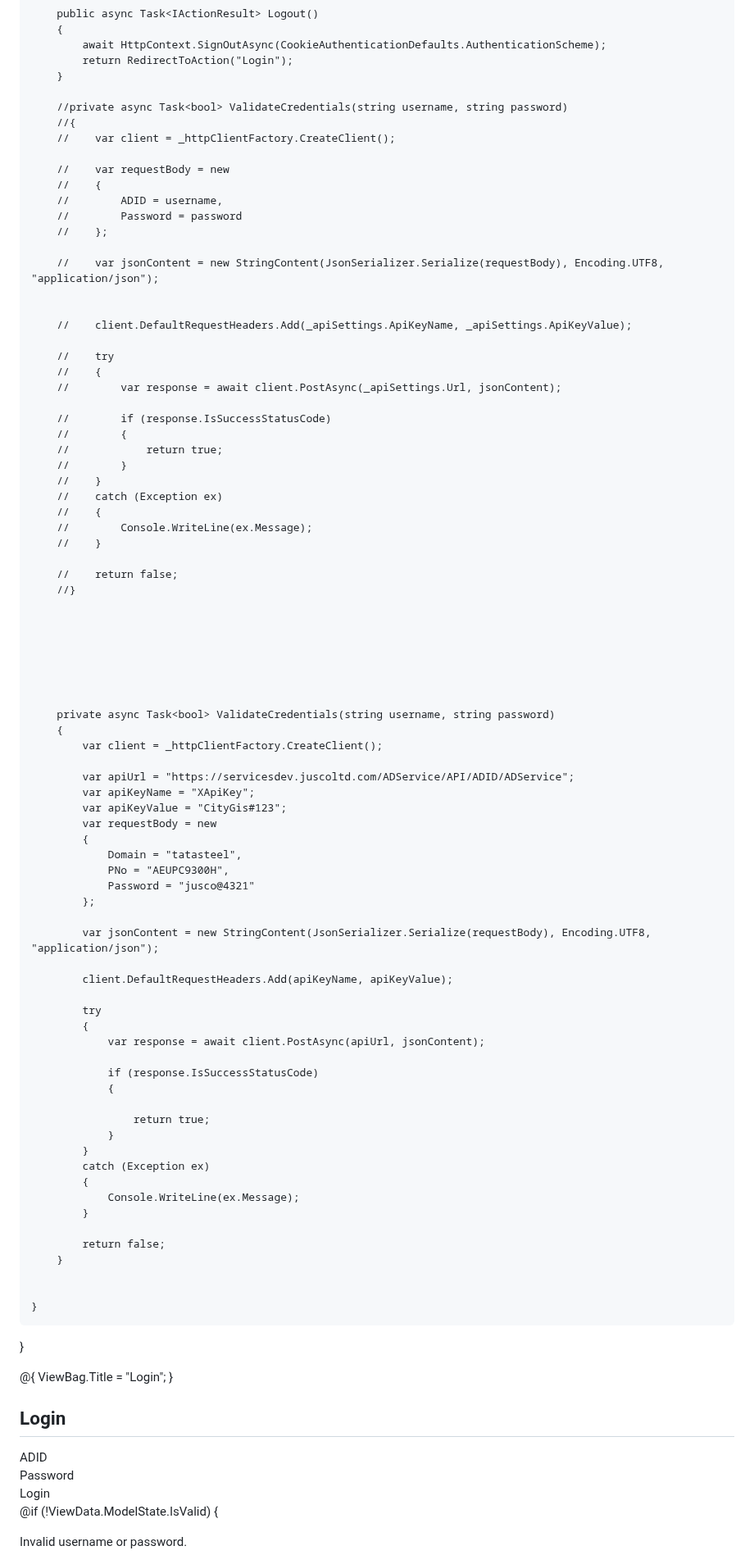
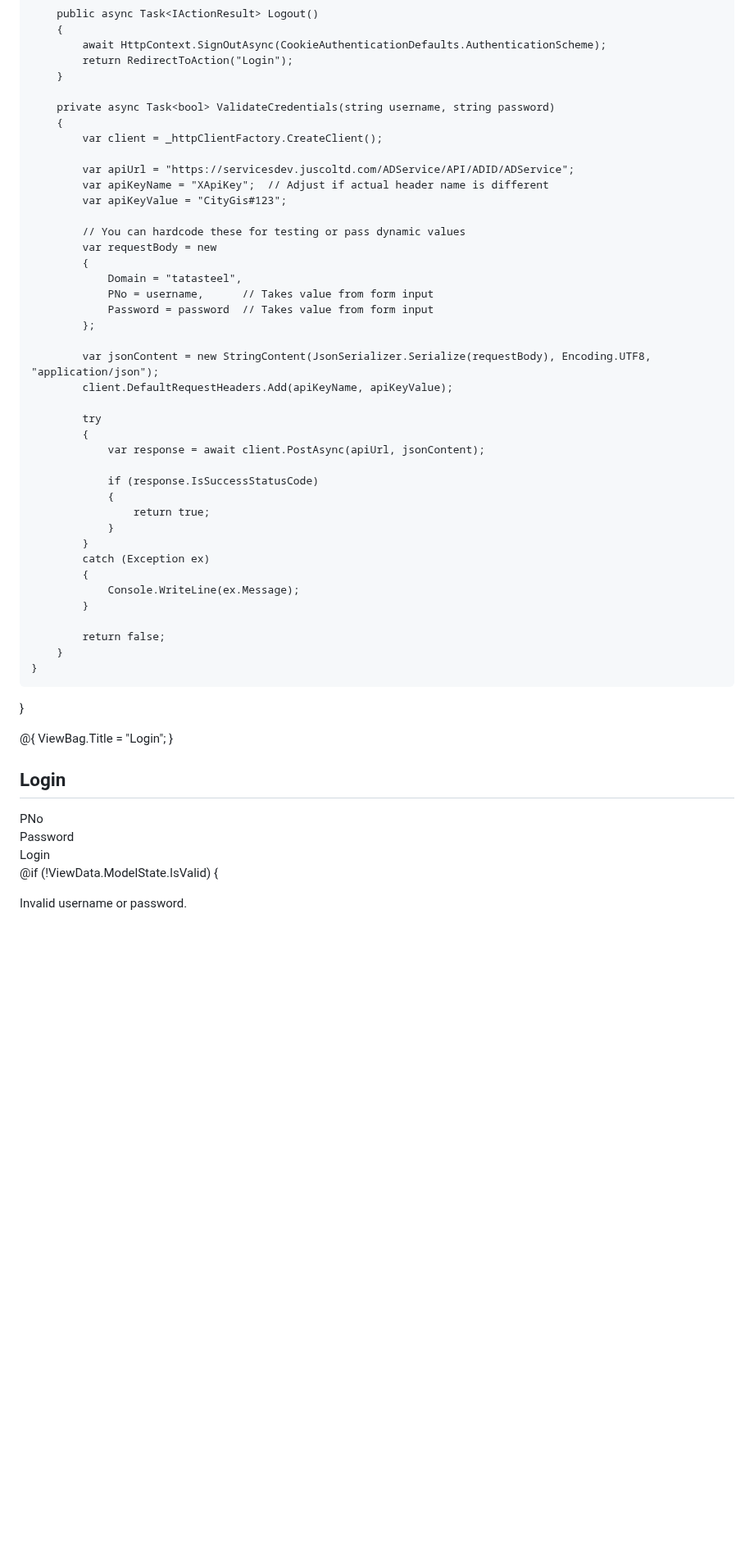
Before and after one commit to codepennnn/Fun, a Markdown page: README.md, the part around one of its changes. Shown at 82% size. Rendered like a GitHub page; blank space fills up the shorter version.

```diff
--- a/README.md
+++ b/README.md
@@ -57,60 +52,23 @@ namespace ADIDLoginApp.Controllers
             return RedirectToAction("Login");
         }
 
-        //private async Task<bool> ValidateCredentials(string username, string password)
-        //{
-        //    var client = _httpClientFactory.CreateClient();
-
-        //    var requestBody = new
-        //    {
-        //        ADID = username,
-        //        Password = password
-        //    };
-
-        //    var jsonContent = new StringContent(JsonSerializer.Serialize(requestBody), Encoding.UTF8, "application/json");
-
-
-        //    client.DefaultRequestHeaders.Add(_apiSettings.ApiKeyName, _apiSettings.ApiKeyValue);
-
-        //    try
-        //    {
-        //        var response = await client.PostAsync(_apiSettings.Url, jsonContent);
-
-        //        if (response.IsSuccessStatusCode)
-        //        {
-        //            return true;
-        //        }
-        //    }
-        //    catch (Exception ex)
-        //    {
-        //        Console.WriteLine(ex.Message);
-        //    }
-
-        //    return false;
-        //}
-
-
-
-
-
-
-
         private async Task<bool> ValidateCredentials(string username, string password)
         {
             var client = _httpClientFactory.CreateClient();
 
             var apiUrl = "https://servicesdev.juscoltd.com/ADService/API/ADID/ADService";
-            var apiKeyName = "XApiKey";
+            var apiKeyName = "XApiKey";  // Adjust if actual header name is different
             var apiKeyValue = "CityGis#123";
+
+            // You can hardcode these for testing or pass dynamic values
             var requestBody = new
             {
                 Domain = "tatasteel",
-                PNo = "AEUPC9300H",
-                Password = "jusco@4321"
+                PNo = username,      // Takes value from form input
+                Password = password  // Takes value from form input
             };
 
             var jsonContent = new StringContent(JsonSerializer.Serialize(requestBody), Encoding.UTF8, "application/json");
-
             client.DefaultRequestHeaders.Add(apiKeyName, apiKeyValue);
 
             try
@@ -119,7 +77,6 @@ namespace ADIDLoginApp.Controllers
 
                 if (response.IsSuccessStatusCode)
                 {
-
                     return true;
                 }
             }
@@ -130,11 +87,8 @@ namespace ADIDLoginApp.Controllers
 
             return false;
         }
-
-
     }
 }
-
 
 
 
@@ -146,7 +100,7 @@ namespace ADIDLoginApp.Controllers
 
 <form method="post">
     <div>
-        <label>ADID</label>
+        <label>PNo</label>
         <input type="text" name="adid" value="@ViewBag.ADID" required />
     </div>
     <div>
```
Also changed, not shown: other parts of README.md (+2 -7 lines).
